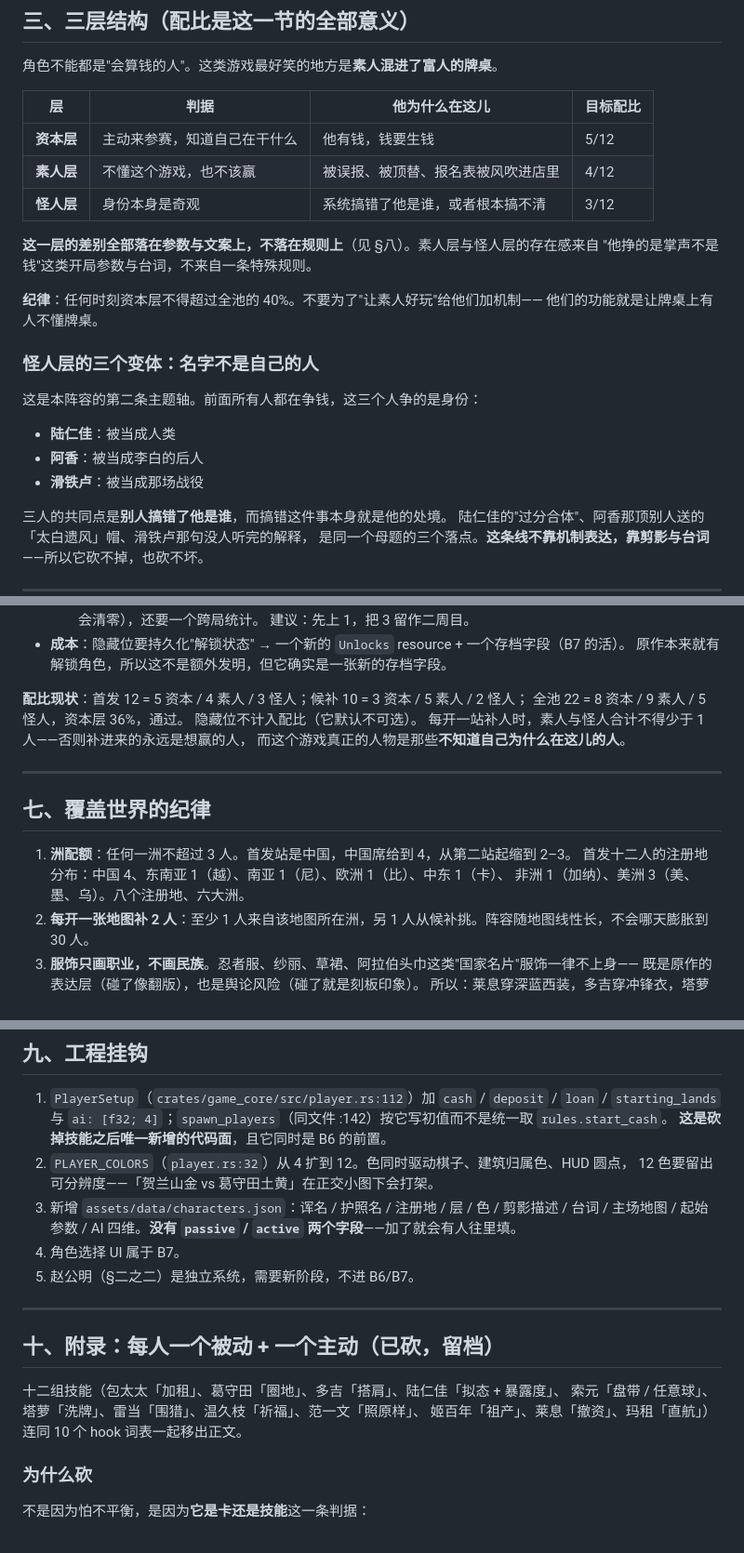
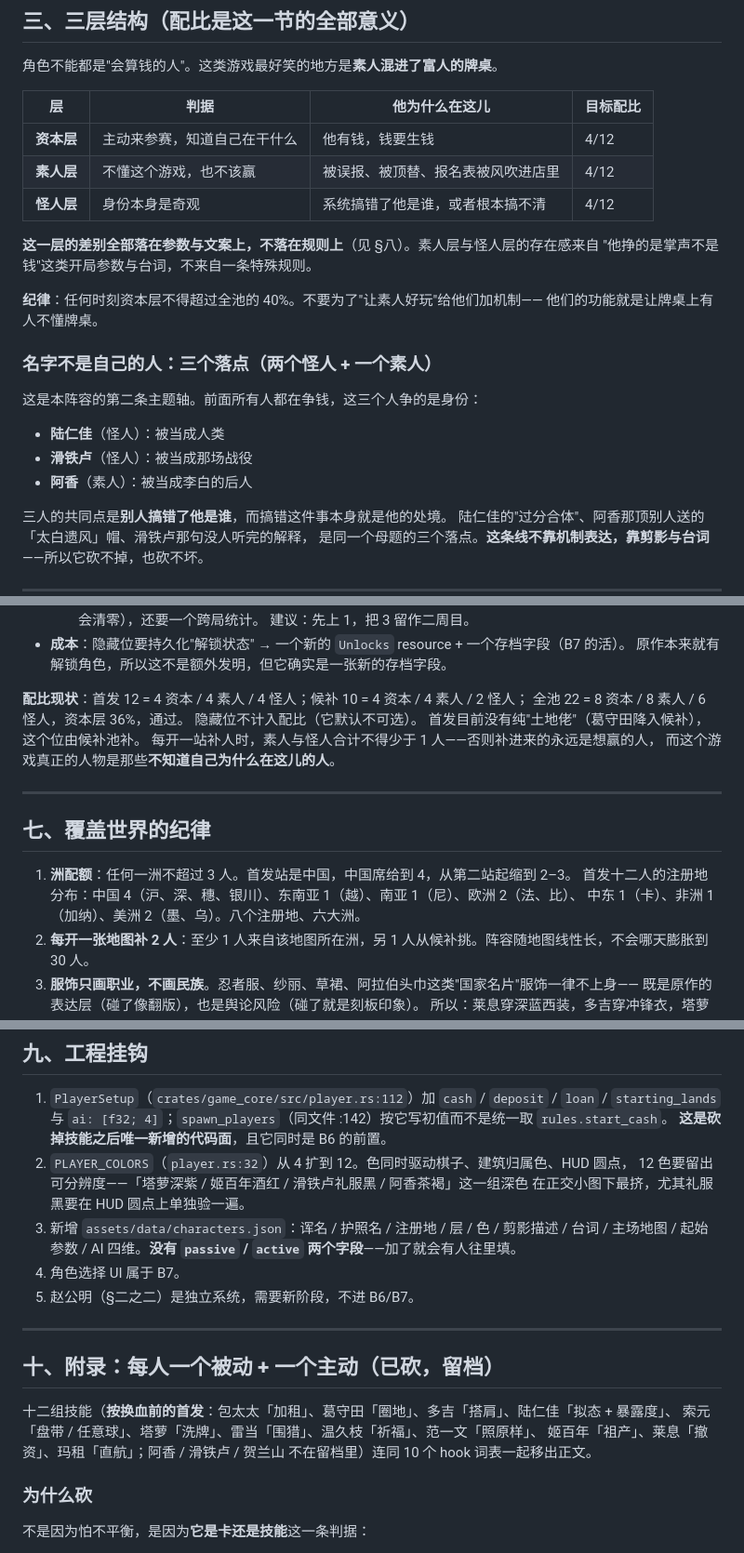
Before and after one commit to Feihei/new-money, a Markdown page: .agents/CHARACTERS.md, 3 parts joined by grey strips. Shown at 93% size. Drawn GitHub-style.

```diff
--- a/.agents/CHARACTERS.md
+++ b/.agents/CHARACTERS.md
@@ -108,9 +108,9 @@
 
 | 层 | 判据 | 他为什么在这儿 | 目标配比 |
 |---|---|---|---|
-| **资本层** | 主动来参赛，知道自己在干什么 | 他有钱，钱要生钱 | 5/12 |
+| **资本层** | 主动来参赛，知道自己在干什么 | 他有钱，钱要生钱 | 4/12 |
 | **素人层** | 不懂这个游戏，也不该赢 | 被误报、被顶替、报名表被风吹进店里 | 4/12 |
-| **怪人层** | 身份本身是奇观 | 系统搞错了他是谁，或者根本搞不清 | 3/12 |
+| **怪人层** | 身份本身是奇观 | 系统搞错了他是谁，或者根本搞不清 | 4/12 |
 
 **这一层的差别全部落在参数与文案上，不落在规则上**（见 §八）。素人层与怪人层的存在感来自
 "他挣的是掌声不是钱"这类开局参数与台词，不来自一条特殊规则。
@@ -118,13 +118,13 @@
 **纪律**：任何时刻资本层不得超过全池的 40%。不要为了"让素人好玩"给他们加机制——
 他们的功能就是让牌桌上有人不懂牌桌。
 
-### 怪人层的三个变体：名字不是自己的人
+### 名字不是自己的人：三个落点（两个怪人 + 一个素人）
 
 这是本阵容的第二条主题轴。前面所有人都在争钱，这三个人争的是身份：
 
-- **陆仁佳**：被当成人类
-- **阿香**：被当成李白的后人
-- **滑铁卢**：被当成那场战役
+- **陆仁佳**（怪人）：被当成人类
+- **滑铁卢**（怪人）：被当成那场战役
+- **阿香**（素人）：被当成李白的后人
 
 三人的共同点是**别人搞错了他是谁**，而搞错这件事本身就是他的处境。
 陆仁佳的"过分合体"、阿香那顶别人送的「太白遗风」帽、滑铁卢那句没人听完的解释，
@@ -286,9 +302,10 @@ AI 四维是给 B6 的：`buy`（买地阈值高低）、`debt`（敢不敢贷
 - **成本**：隐藏位要持久化"解锁状态" → 一个新的 `Unlocks` resource + 一个存档字段（B7 的活）。
   原作本来就有解锁角色，所以这不是额外发明，但它确实是一张新的存档字段。
 
-**配比现状**：首发 12 = 5 资本 / 4 素人 / 3 怪人；候补 10 = 3 资本 / 5 素人 / 2 怪人；
-全池 22 = 8 资本 / 9 素人 / 5 怪人，资本层 36%，通过。
+**配比现状**：首发 12 = 4 资本 / 4 素人 / 4 怪人；候补 10 = 4 资本 / 4 素人 / 2 怪人；
+全池 22 = 8 资本 / 8 素人 / 6 怪人，资本层 36%，通过。
 隐藏位不计入配比（它默认不可选）。
+首发目前没有纯"土地佬"（葛守田降入候补），这个位由候补池补。
 每开一站补人时，素人与怪人合计不得少于 1 人——否则补进来的永远是想赢的人，
 而这个游戏真正的人物是那些**不知道自己为什么在这儿的人**。
 
@@ -297,8 +314,8 @@ AI 四维是给 B6 的：`buy`（买地阈值高低）、`debt`（敢不敢贷
 ## 七、覆盖世界的纪律
 
 1. **洲配额**：任何一洲不超过 3 人。首发站是中国，中国席给到 4，从第二站起缩到 2–3。
-   首发十二人的注册地分布：中国 4、东南亚 1（越）、南亚 1（尼）、欧洲 1（比）、中东 1（卡）、
-   非洲 1（加纳）、美洲 3（美、墨、乌）。八个注册地、六大洲。
+   首发十二人的注册地分布：中国 4（沪、深、穗、银川）、东南亚 1（越）、南亚 1（尼）、欧洲 2（法、比）、
+   中东 1（卡）、非洲 1（加纳）、美洲 2（墨、乌）。八个注册地、六大洲。
 2. **每开一张地图补 2 人**：至少 1 人来自该地图所在洲，另 1 人从候补挑。阵容随地图线性长，不会哪天膨胀到 30 人。
 3. **服饰只画职业，不画民族**。忍者服、纱丽、草裙、阿拉伯头巾这类"国家名片"服饰一律不上身——
    既是原作的表达层（碰了像翻版），也是舆论风险（碰了就是刻板印象）。
@@ -345,7 +362,8 @@ AI 四维是给 B6 的：`buy`（买地阈值高低）、`debt`（敢不敢贷
    与 `ai: [f32; 4]`；`spawn_players`（同文件 :142）按它写初值而不是统一取 `rules.start_cash`。
    **这是砍掉技能之后唯一新增的代码面**，且它同时是 B6 的前置。
 2. `PLAYER_COLORS`（`player.rs:32`）从 4 扩到 12。色同时驱动棋子、建筑归属色、HUD 圆点，
-   12 色要留出可分辨度——「贺兰山金 vs 葛守田土黄」在正交小图下会打架。
+   12 色要留出可分辨度——「塔萝深紫 / 姬百年酒红 / 滑铁卢礼服黑 / 阿香茶褐」这一组深色
+   在正交小图下最挤，尤其礼服黑要在 HUD 圆点上单独验一遍。
 3. 新增 `assets/data/characters.json`：诨名 / 护照名 / 注册地 / 层 / 色 / 剪影描述 / 台词 / 主场地图 /
    起始参数 / AI 四维。**没有 `passive` / `active` 两个字段**——加了就会有人往里填。
 4. 角色选择 UI 属于 B7。
@@ -355,9 +373,9 @@ AI 四维是给 B6 的：`buy`（买地阈值高低）、`debt`（敢不敢贷
 
 ## 十、附录：每人一个被动 + 一个主动（已砍，留档）
 
-十二组技能（包太太「加租」、葛守田「圈地」、多吉「搭肩」、陆仁佳「拟态 + 暴露度」、
+十二组技能（**按换血前的首发**：包太太「加租」、葛守田「圈地」、多吉「搭肩」、陆仁佳「拟态 + 暴露度」、
 索元「盘带 / 任意球」、塔萝「洗牌」、雷当「围猎」、温久枝「祈福」、范一文「照原样」、
-姬百年「祖产」、莱息「撤资」、玛租「直航」）连同 10 个 hook 词表一起移出正文。
+姬百年「祖产」、莱息「撤资」、玛租「直航」；阿香 / 滑铁卢 / 贺兰山 不在留档里）连同 10 个 hook 词表一起移出正文。
 
 ### 为什么砍
 
```
Also changed, not shown: other parts of .agents/CHARACTERS.md (+57 -39 lines).
